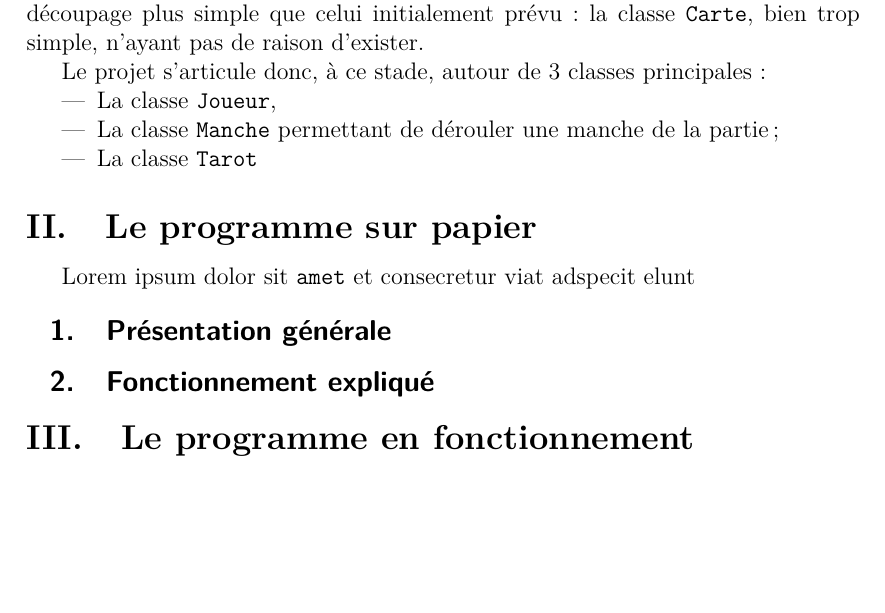
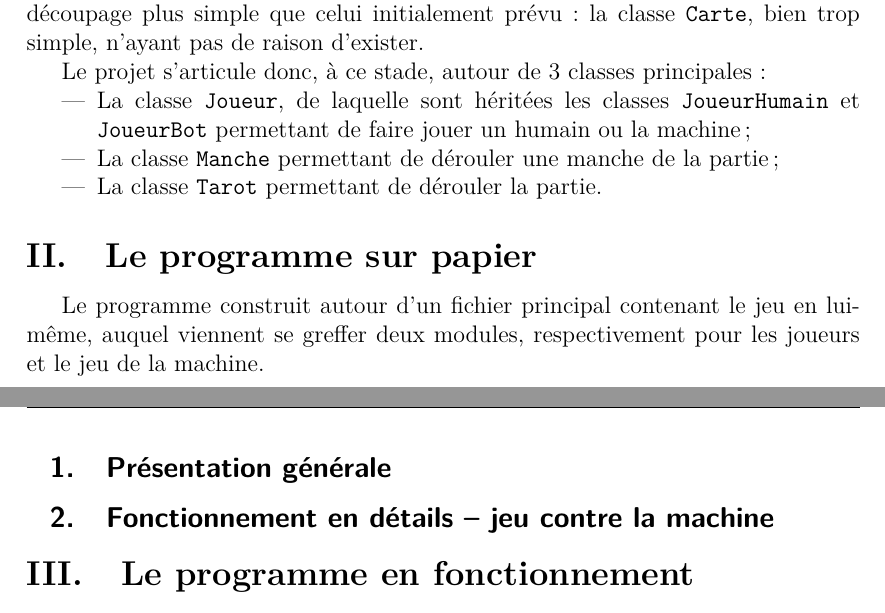
Before and after one commit to thomas40510/ProjetInfoS2, a LaTeX document (rapport/projet_info.tex, which reads rapport/corps/main.tex): part of page 4 of 4 before the commit and two parts of pages 4 and 5 of 5 after it, the two joined at a grey line, cut so that both start at the same text, the shorter picture padded with empty space. Compiled offline with pdfLaTeX.

Commit message:
avancée rapport

```diff
--- a/rapport/corps/main.tex
+++ b/rapport/corps/main.tex
@@ -40,18 +40,19 @@
 
       Le projet s'articule donc, à ce stade, autour de 3 classes principales :
       \begin{itemize}
-         \item La classe \texttt{Joueur},
+         \item La classe \texttt{Joueur}, de laquelle sont héritées les classes \texttt{JoueurHumain} et \texttt{JoueurBot} permettant de faire jouer un humain ou la machine ;
          \item La classe \texttt{Manche} permettant de dérouler une manche de la partie ;
-         \item La classe \texttt{Tarot}
+         \item La classe \texttt{Tarot} permettant de dérouler la partie.
       \end{itemize}
 
 
 \section{Le programme sur papier}
-   Lorem ipsum dolor sit \texttt{amet} et consecretur viat adspecit elunt
+   Le programme construit autour d'un fichier principal contenant le jeu en lui-même, auquel viennent se greffer deux modules, respectivement pour les joueurs et le jeu de la machine.
 
    \subsection{Présentation générale}
 
-   \subsection{Fonctionnement expliqué}
+
+   \subsection{Fonctionnement en détails -- jeu contre la machine}
 
 
 \section{Le programme en fonctionnement}
```
Also changed, not shown: rapport/out/projet_info.pdf.
